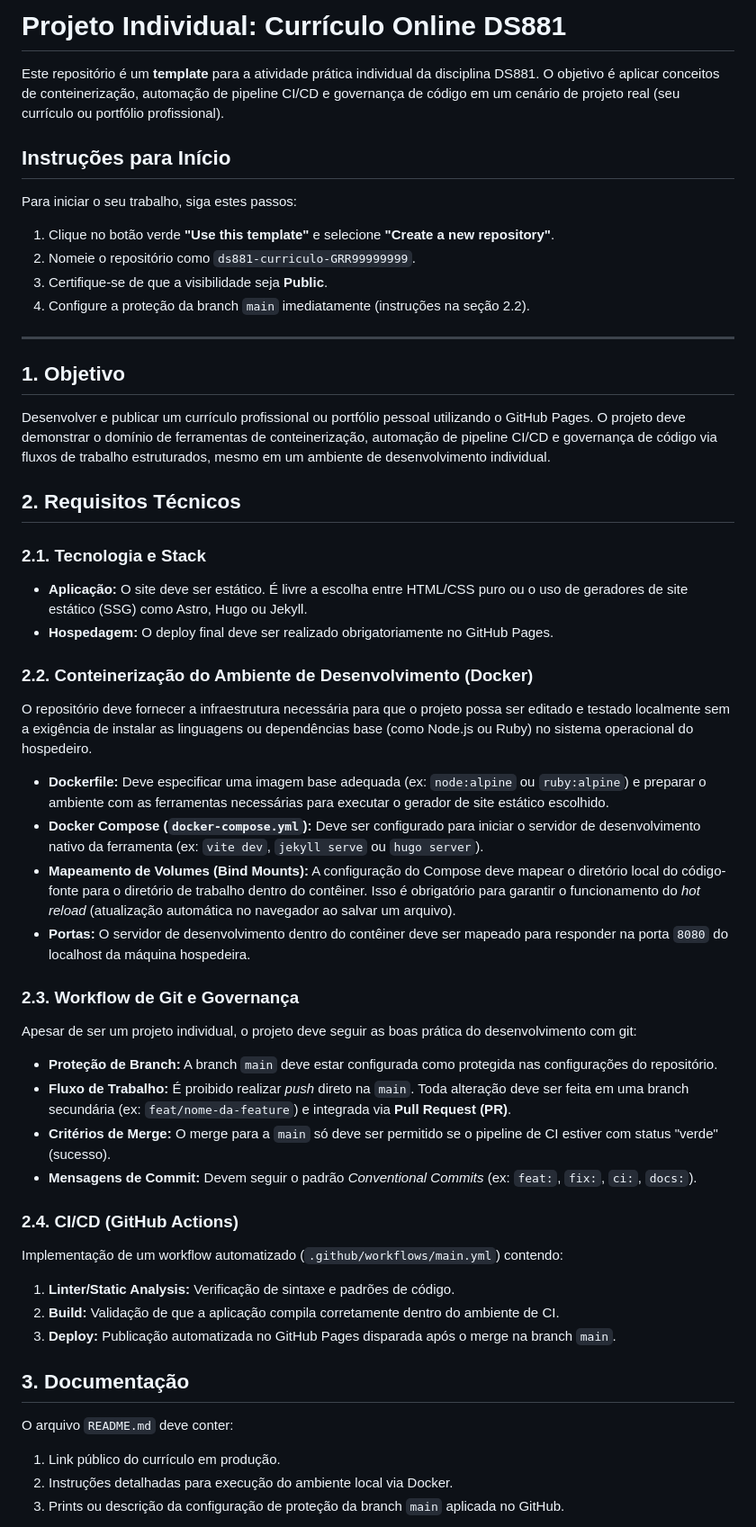
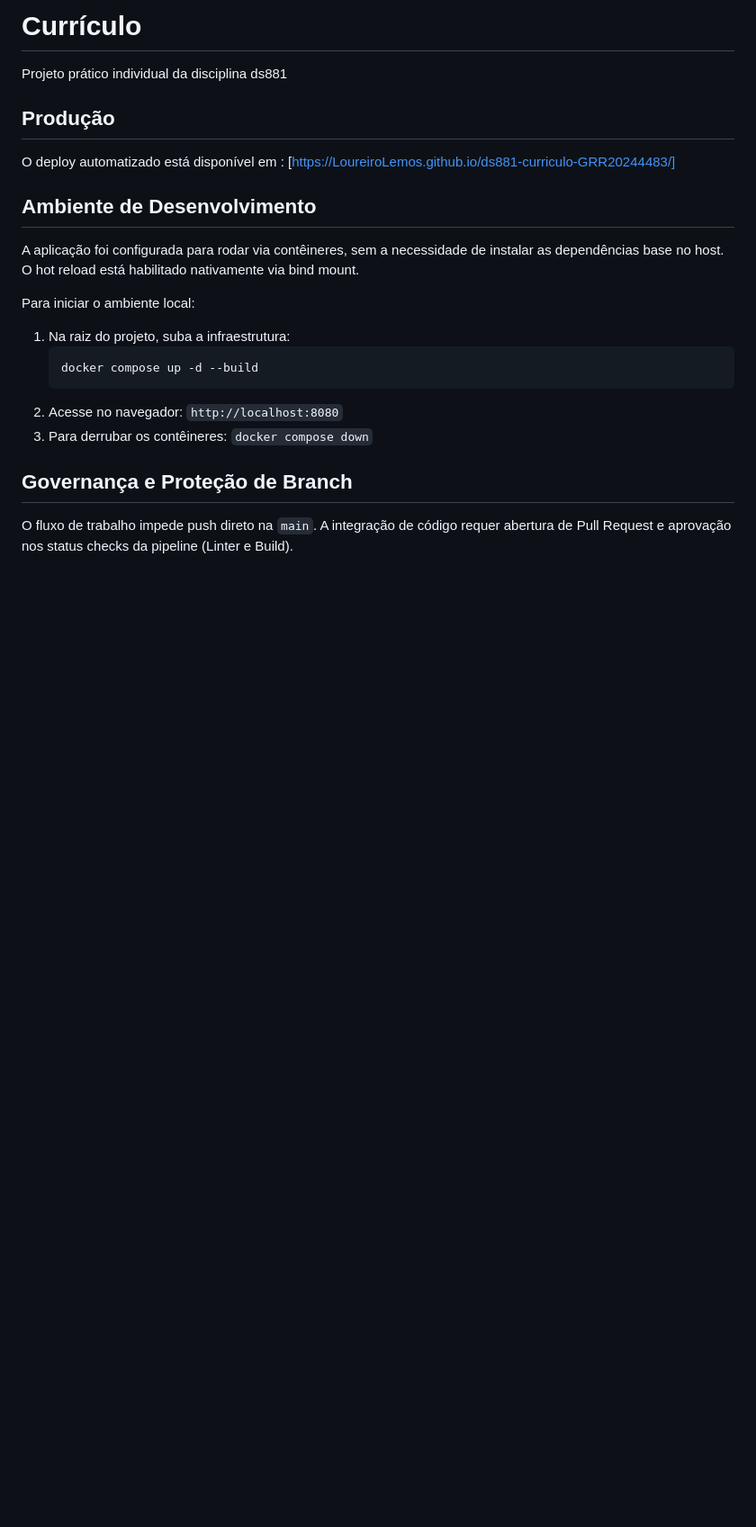
Before and after one commit to LoureiroLemos/ds881-curriculo-GRR20244483, a Markdown page: README.md, the part around one of its changes. Shown at 90% size. Rendered like a GitHub page; blank space fills up the shorter version.

````diff
--- a/README.md
+++ b/README.md
@@ -1,50 +1,25 @@
-# Projeto Individual: Currículo Online DS881
+# Currículo
 
-Este repositório é um **template** para a atividade prática individual da disciplina DS881. O objetivo é aplicar conceitos de conteinerização, automação de pipeline CI/CD e governança de código em um cenário de projeto real (seu currículo ou portfólio profissional).
+Projeto prático individual da disciplina ds881
 
-## Instruções para Início
+## Produção
 
-Para iniciar o seu trabalho, siga estes passos:
+O deploy automatizado está disponível em : [https://LoureiroLemos.github.io/ds881-curriculo-GRR20244483/]
 
-1. Clique no botão verde **"Use this template"** e selecione **"Create a new repository"**.
-2. Nomeie o repositório como `ds881-curriculo-GRR99999999`.
-3. Certifique-se de que a visibilidade seja **Public**.
-4. Configure a proteção da branch `main` imediatamente (instruções na seção 2.2).
+## Ambiente de Desenvolvimento
 
----
+A aplicação foi configurada para rodar via contêineres, sem a necessidade de instalar as dependências base no host. O hot reload está habilitado nativamente via bind mount.
 
-## 1. Objetivo
-Desenvolver e publicar um currículo profissional ou portfólio pessoal utilizando o GitHub Pages. O projeto deve demonstrar o domínio de ferramentas de conteinerização, automação de pipeline CI/CD e governança de código via fluxos de trabalho estruturados, mesmo em um ambiente de desenvolvimento individual.
+Para iniciar o ambiente local:
 
-## 2. Requisitos Técnicos
+1. Na raiz do projeto, suba a infraestrutura:
+   ```bash
+   docker compose up -d --build
+   ```
+2. Acesse no navegador: `http://localhost:8080`
+3. Para derrubar os contêineres: `docker compose down`
 
-### 2.1. Tecnologia e Stack
-* **Aplicação:** O site deve ser estático. É livre a escolha entre HTML/CSS puro ou o uso de geradores de site estático (SSG) como Astro, Hugo ou Jekyll.
-* **Hospedagem:** O deploy final deve ser realizado obrigatoriamente no GitHub Pages.
+## Governança e Proteção de Branch
 
-### 2.2. Conteinerização do Ambiente de Desenvolvimento (Docker)
-O repositório deve fornecer a infraestrutura necessária para que o projeto possa ser editado e testado localmente sem a exigência de instalar as linguagens ou dependências base (como Node.js ou Ruby) no sistema operacional do hospedeiro.
-* **Dockerfile:** Deve especificar uma imagem base adequada (ex: `node:alpine` ou `ruby:alpine`) e preparar o ambiente com as ferramentas necessárias para executar o gerador de site estático escolhido.
-* **Docker Compose (`docker-compose.yml`):** Deve ser configurado para iniciar o servidor de desenvolvimento nativo da ferramenta (ex: `vite dev`, `jekyll serve` ou `hugo server`).
-* **Mapeamento de Volumes (Bind Mounts):** A configuração do Compose deve mapear o diretório local do código-fonte para o diretório de trabalho dentro do contêiner. Isso é obrigatório para garantir o funcionamento do *hot reload* (atualização automática no navegador ao salvar um arquivo).
-* **Portas:** O servidor de desenvolvimento dentro do contêiner deve ser mapeado para responder na porta `8080` do localhost da máquina hospedeira.
+O fluxo de trabalho impede push direto na `main`. A integração de código requer abertura de Pull Request e aprovação nos status checks da pipeline (Linter e Build).
 
-### 2.3. Workflow de Git e Governança
-Apesar de ser um projeto individual, o projeto deve seguir as boas prática do desenvolvimento com git:
-* **Proteção de Branch:** A branch `main` deve estar configurada como protegida nas configurações do repositório.
-* **Fluxo de Trabalho:** É proibido realizar *push* direto na `main`. Toda alteração deve ser feita em uma branch secundária (ex: `feat/nome-da-feature`) e integrada via **Pull Request (PR)**.
-* **Critérios de Merge:** O merge para a `main` só deve ser permitido se o pipeline de CI estiver com status "verde" (sucesso).
-* **Mensagens de Commit:** Devem seguir o padrão *Conventional Commits* (ex: `feat:`, `fix:`, `ci:`, `docs:`).
-
-### 2.4. CI/CD (GitHub Actions)
-Implementação de um workflow automatizado (`.github/workflows/main.yml`) contendo:
-1.  **Linter/Static Analysis:** Verificação de sintaxe e padrões de código.
-2.  **Build:** Validação de que a aplicação compila corretamente dentro do ambiente de CI.
-3.  **Deploy:** Publicação automatizada no GitHub Pages disparada após o merge na branch `main`.
-
-## 3. Documentação
-O arquivo `README.md` deve conter:
-1.  Link público do currículo em produção.
-2.  Instruções detalhadas para execução do ambiente local via Docker.
-3.  Prints ou descrição da configuração de proteção da branch `main` aplicada no GitHub.
-
````
Also changed, not shown: other parts of README.md (+3 -20 lines), branch-protection1.png (added), branch-protection2.png (added), branch-protection3.png (added).
